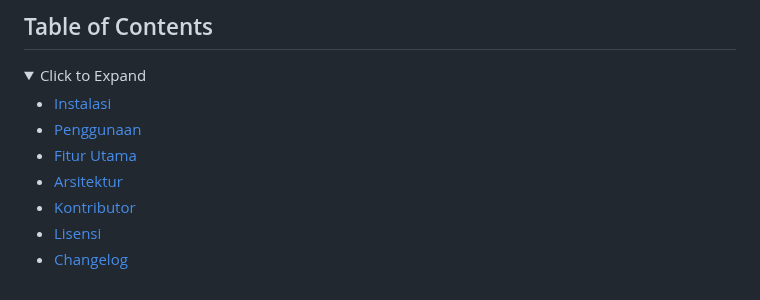
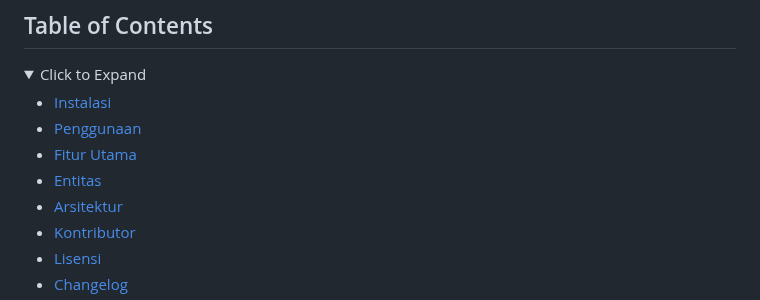
Before and after one commit to Banditov/XI-TKJ-3_PWL_Kelompok-5, a Markdown page: README.md, the part around the change. Drawn GitHub-style; folded sections open.

Commit message:
Add 'Entitas' section to README table of contents

```diff
--- a/README.md
+++ b/README.md
@@ -33,6 +33,7 @@
 - [Instalasi](#instalasi)
 - [Penggunaan](#penggunaan)
 - [Fitur Utama](#fitur-utama)
+- [Entitas](#entitas)
 - [Arsitektur](#arsitektur)
 - [Kontributor](#kontributor)
 - [Lisensi](#lisensi)
```
